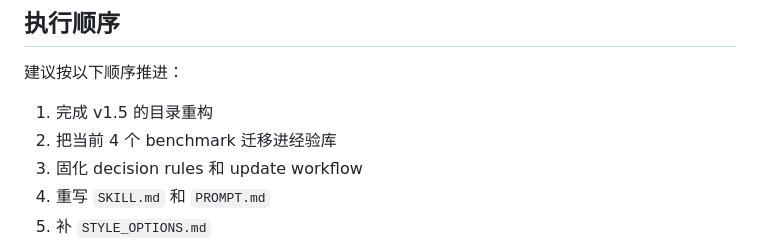
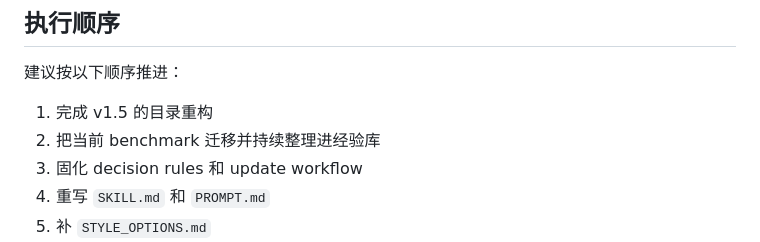
Before and after one commit to cyjjjj-21/codex-advanced-science-ui, a Markdown page: docs/ROADMAP.zh-CN.md, the part around the change. Drawn GitHub-style.

Commit message:
docs: generalize benchmark roadmap wording

```diff
--- a/docs/ROADMAP.zh-CN.md
+++ b/docs/ROADMAP.zh-CN.md
@@ -212,7 +212,7 @@ v2 完成后，应满足以下条件：
 建议按以下顺序推进：
 
 1. 完成 v1.5 的目录重构
-2. 把当前 4 个 benchmark 迁移进经验库
+2. 把当前 benchmark 迁移并持续整理进经验库
 3. 固化 decision rules 和 update workflow
 4. 重写 `SKILL.md` 和 `PROMPT.md`
 5. 补 `STYLE_OPTIONS.md`
```
